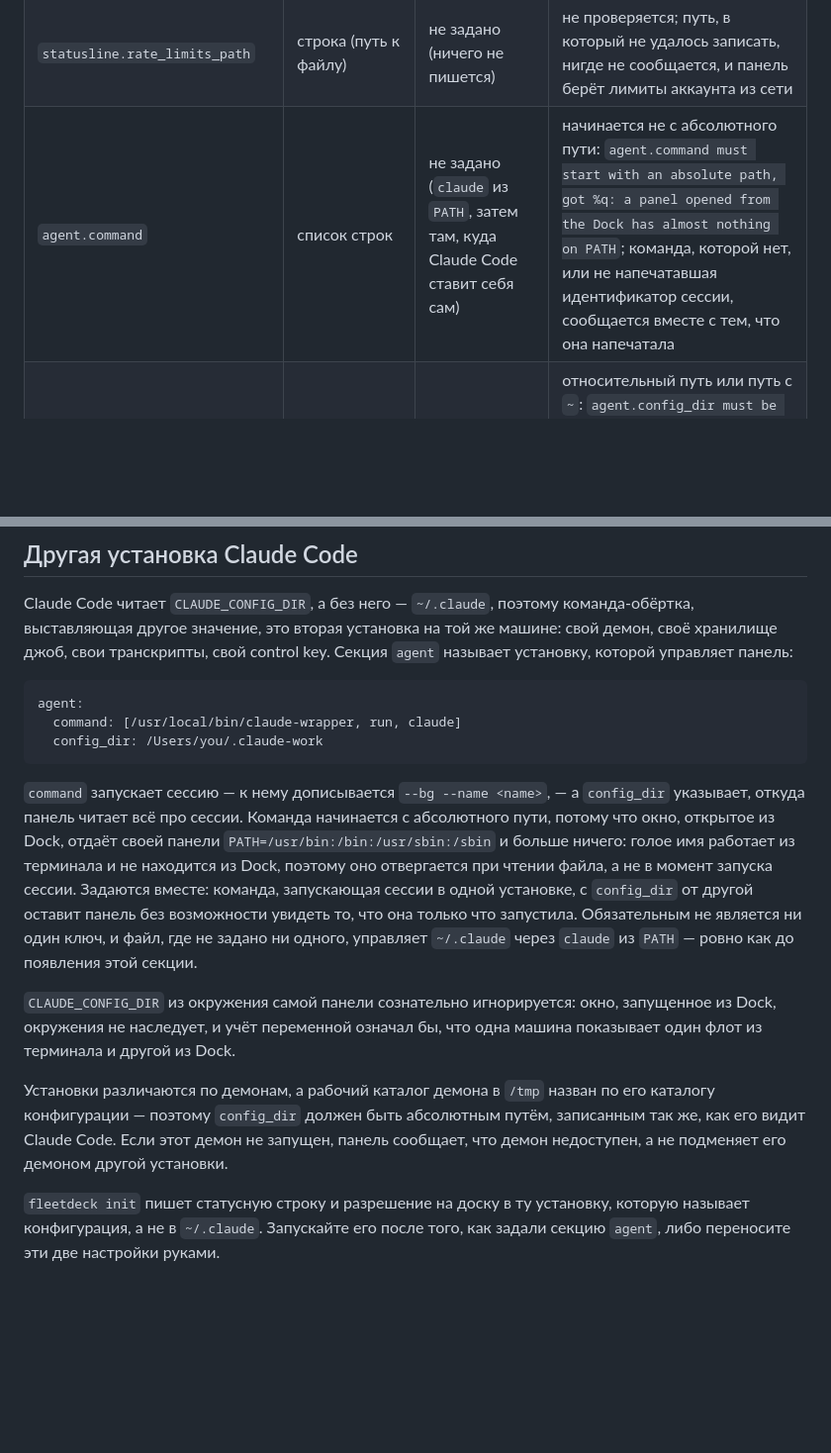
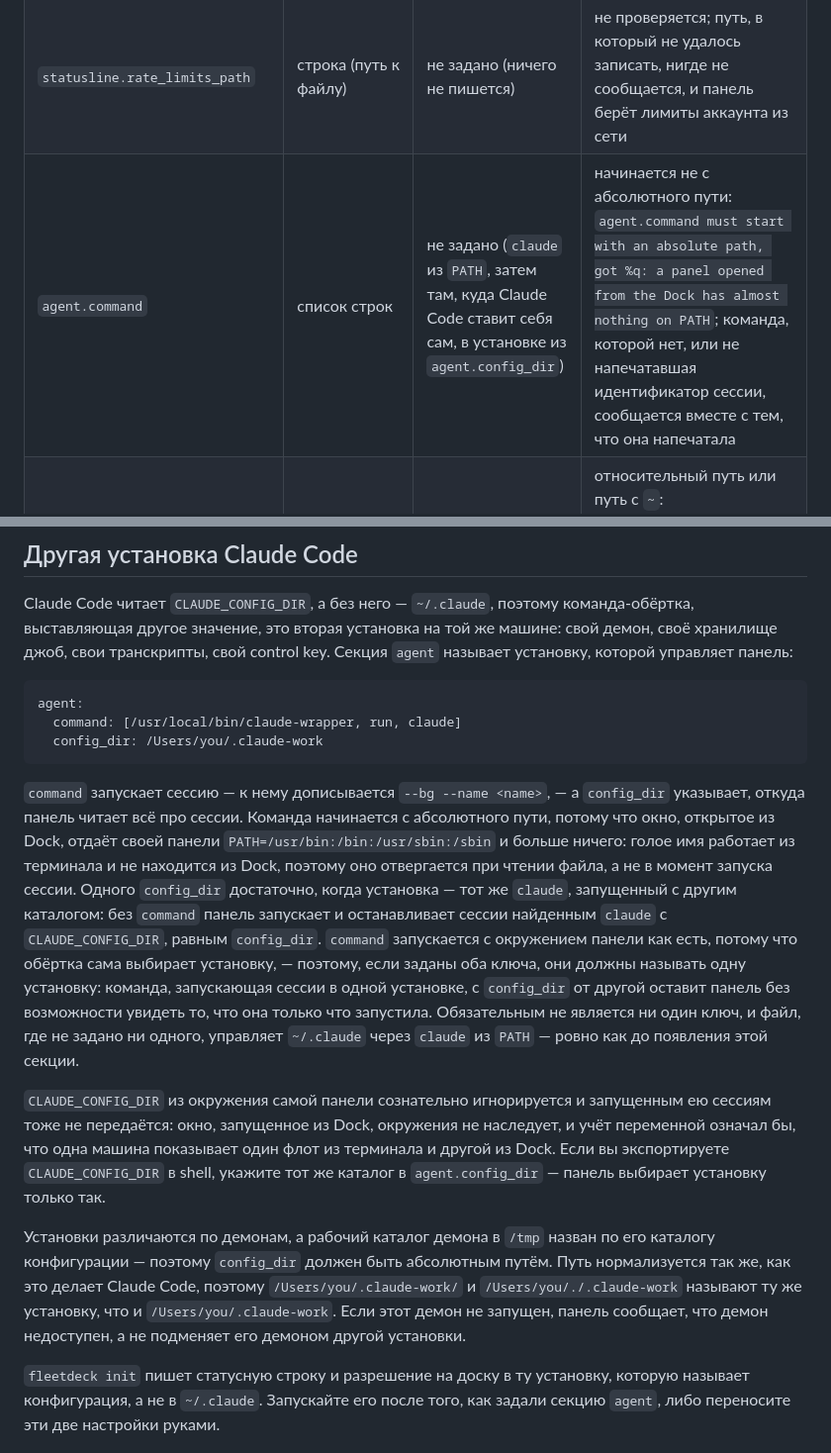
Before and after one commit to kroticw/fleetdeck, a Markdown page: docs/ru/configuration.md, 2 parts joined by grey strips. Shown at 99% size. Rendered like a GitHub page; blank space fills up the shorter version.

Commit message:
docs(config): describe how agent.config_dir reaches the sessions
Signed-off-by: denisdavydov <denises.krotic@ya.ru>

````diff
--- a/docs/ru/configuration.md
+++ b/docs/ru/configuration.md
@@ -22,7 +22,7 @@ fleetdeck настраивается одним YAML-файлом. Эта стр
 | `server.port` | целое число | `7777` | вне диапазона от 1 до 65535: `server.port must be between 1 and 65535, got %d` |
 | `statusline.wrap` | строка (команда оболочки) | не задано (без обёртки) | до запуска не проверяется; команда, которую не удалось запустить или которая вышла с ненулевым кодом, считается отсутствием обёртки, и `fleetdeck-status` печатает свою строку |
 | `statusline.rate_limits_path` | строка (путь к файлу) | не задано (ничего не пишется) | не проверяется; путь, в который не удалось записать, нигде не сообщается, и панель берёт лимиты аккаунта из сети |
-| `agent.command` | список строк | не задано (`claude` из `PATH`, затем там, куда Claude Code ставит себя сам) | начинается не с абсолютного пути: `agent.command must start with an absolute path, got %q: a panel opened from the Dock has almost nothing on PATH`; команда, которой нет, или не напечатавшая идентификатор сессии, сообщается вместе с тем, что она напечатала |
+| `agent.command` | список строк | не задано (`claude` из `PATH`, затем там, куда Claude Code ставит себя сам, в установке из `agent.config_dir`) | начинается не с абсолютного пути: `agent.command must start with an absolute path, got %q: a panel opened from the Dock has almost nothing on PATH`; команда, которой нет, или не напечатавшая идентификатор сессии, сообщается вместе с тем, что она напечатала |
 | `agent.config_dir` | строка (абсолютный путь) | не задано (`~/.claude`) | относительный путь или путь с `~`: `agent.config_dir must be an absolute path, got %q`; каталог, демон которого не запущен: демон объявляется недоступным, а не подменяется демоном другой установки |
 | `workers.model` | строка | не задано (`opus`) | не проверяется; модель, которой CLI не знает, проваливает каждый запуск, и запуск говорит, что ответил CLI. См. [Сессии-исполнители](#сессии-исполнители) |
 | `workers.permission_mode` | строка | не задано (`auto`) | не один из режимов CLI: `workers.permission_mode "%s" is not one of acceptEdits, auto, bypassPermissions, manual, dontAsk, plan` |
@@ -148,11 +148,11 @@ agent:
   config_dir: /Users/you/.claude-work
 ```
 
-`command` запускает сессию — к нему дописывается `--bg --name <name>`, — а `config_dir` указывает, откуда панель читает всё про сессии. Команда начинается с абсолютного пути, потому что окно, открытое из Dock, отдаёт своей панели `PATH=/usr/bin:/bin:/usr/sbin:/sbin` и больше ничего: голое имя работает из терминала и не находится из Dock, поэтому оно отвергается при чтении файла, а не в момент запуска сессии. Задаются вместе: команда, запускающая сессии в одной установке, с `config_dir` от другой оставит панель без возможности увидеть то, что она только что запустила. Обязательным не является ни один ключ, и файл, где не задано ни одного, управляет `~/.claude` через `claude` из `PATH` — ровно как до появления этой секции.
+`command` запускает сессию — к нему дописывается `--bg --name <name>`, — а `config_dir` указывает, откуда панель читает всё про сессии. Команда начинается с абсолютного пути, потому что окно, открытое из Dock, отдаёт своей панели `PATH=/usr/bin:/bin:/usr/sbin:/sbin` и больше ничего: голое имя работает из терминала и не находится из Dock, поэтому оно отвергается при чтении файла, а не в момент запуска сессии. Одного `config_dir` достаточно, когда установка — тот же `claude`, запущенный с другим каталогом: без `command` панель запускает и останавливает сессии найденным `claude` с `CLAUDE_CONFIG_DIR`, равным `config_dir`. `command` запускается с окружением панели как есть, потому что обёртка сама выбирает установку, — поэтому, если заданы оба ключа, они должны называть одну установку: команда, запускающая сессии в одной установке, с `config_dir` от другой оставит панель без возможности увидеть то, что она только что запустила. Обязательным не является ни один ключ, и файл, где не задано ни одного, управляет `~/.claude` через `claude` из `PATH` — ровно как до появления этой секции.
 
-`CLAUDE_CONFIG_DIR` из окружения самой панели сознательно игнорируется: окно, запущенное из Dock, окружения не наследует, и учёт переменной означал бы, что одна машина показывает один флот из терминала и другой из Dock.
+`CLAUDE_CONFIG_DIR` из окружения самой панели сознательно игнорируется и запущенным ею сессиям тоже не передаётся: окно, запущенное из Dock, окружения не наследует, и учёт переменной означал бы, что одна машина показывает один флот из терминала и другой из Dock. Если вы экспортируете `CLAUDE_CONFIG_DIR` в shell, укажите тот же каталог в `agent.config_dir` — панель выбирает установку только так.
 
-Установки различаются по демонам, а рабочий каталог демона в `/tmp` назван по его каталогу конфигурации — поэтому `config_dir` должен быть абсолютным путём, записанным так же, как его видит Claude Code. Если этот демон не запущен, панель сообщает, что демон недоступен, а не подменяет его демоном другой установки.
+Установки различаются по демонам, а рабочий каталог демона в `/tmp` назван по его каталогу конфигурации — поэтому `config_dir` должен быть абсолютным путём. Путь нормализуется так же, как это делает Claude Code, поэтому `/Users/you/.claude-work/` и `/Users/you/./.claude-work` называют ту же установку, что и `/Users/you/.claude-work`. Если этот демон не запущен, панель сообщает, что демон недоступен, а не подменяет его демоном другой установки.
 
 `fleetdeck init` пишет статусную строку и разрешение на доску в ту установку, которую называет конфигурация, а не в `~/.claude`. Запускайте его после того, как задали секцию `agent`, либо переносите эти две настройки руками.
 
````
Also changed, not shown: docs/en/configuration.md (+4 -4 lines).
